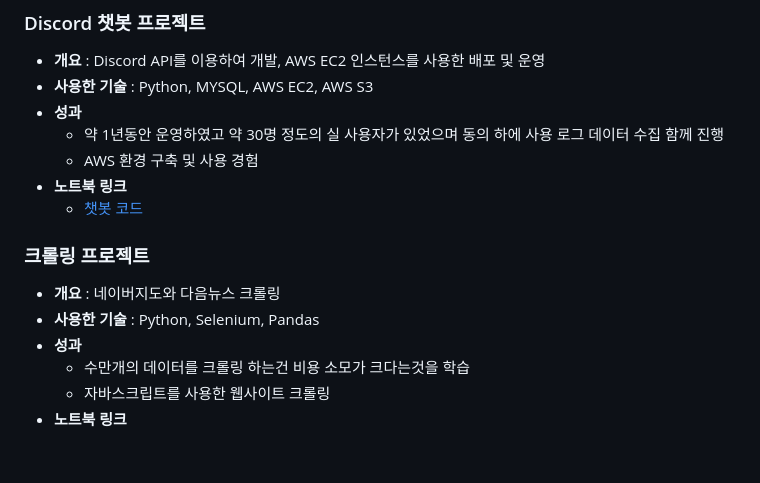
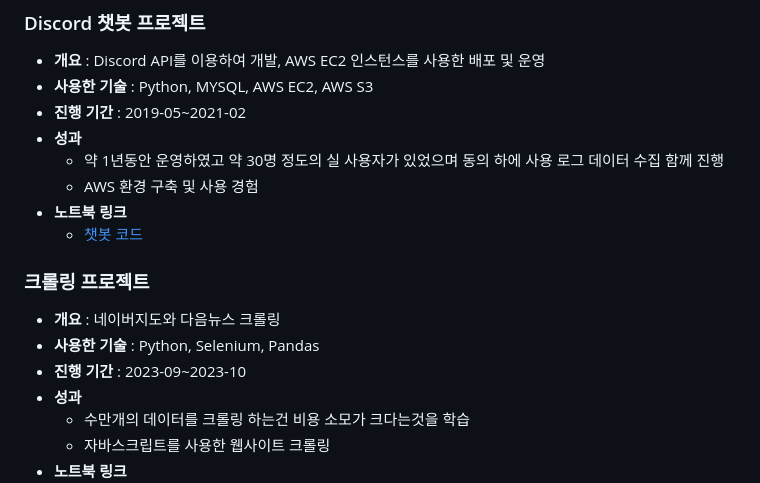
Before and after one commit to sfr9802/anime_LLM_RAG_Project, a Markdown page: README.md, the part around the change. Rendered like a GitHub page; blank space fills up the shorter version.

```diff
--- a/README.md
+++ b/README.md
@@ -38,6 +38,7 @@
 ### Discord 챗봇 프로젝트
 - **개요** : Discord API를 이용하여 개발, AWS EC2 인스턴스를 사용한 배포 및 운영
 - **사용한 기술** : Python, MYSQL, AWS EC2, AWS S3
+- **진행 기간** : 2019-05~2021-02
 - **성과**
   - 약 1년동안 운영하였고 약 30명 정도의 실 사용자가 있었으며 동의 하에 사용 로그 데이터 수집 함께 진행
   - AWS 환경 구축 및 사용 경험
@@ -48,6 +49,7 @@
 ### 크롤링 프로젝트
 - **개요** : 네이버지도와 다음뉴스 크롤링
 - **사용한 기술** : Python, Selenium, Pandas
+- **진행 기간** : 2023-09~2023-10
 - **성과**
   - 수만개의 데이터를 크롤링 하는건 비용 소모가 크다는것을 학습
   - 자바스크립트를 사용한 웹사이트 크롤링
```
